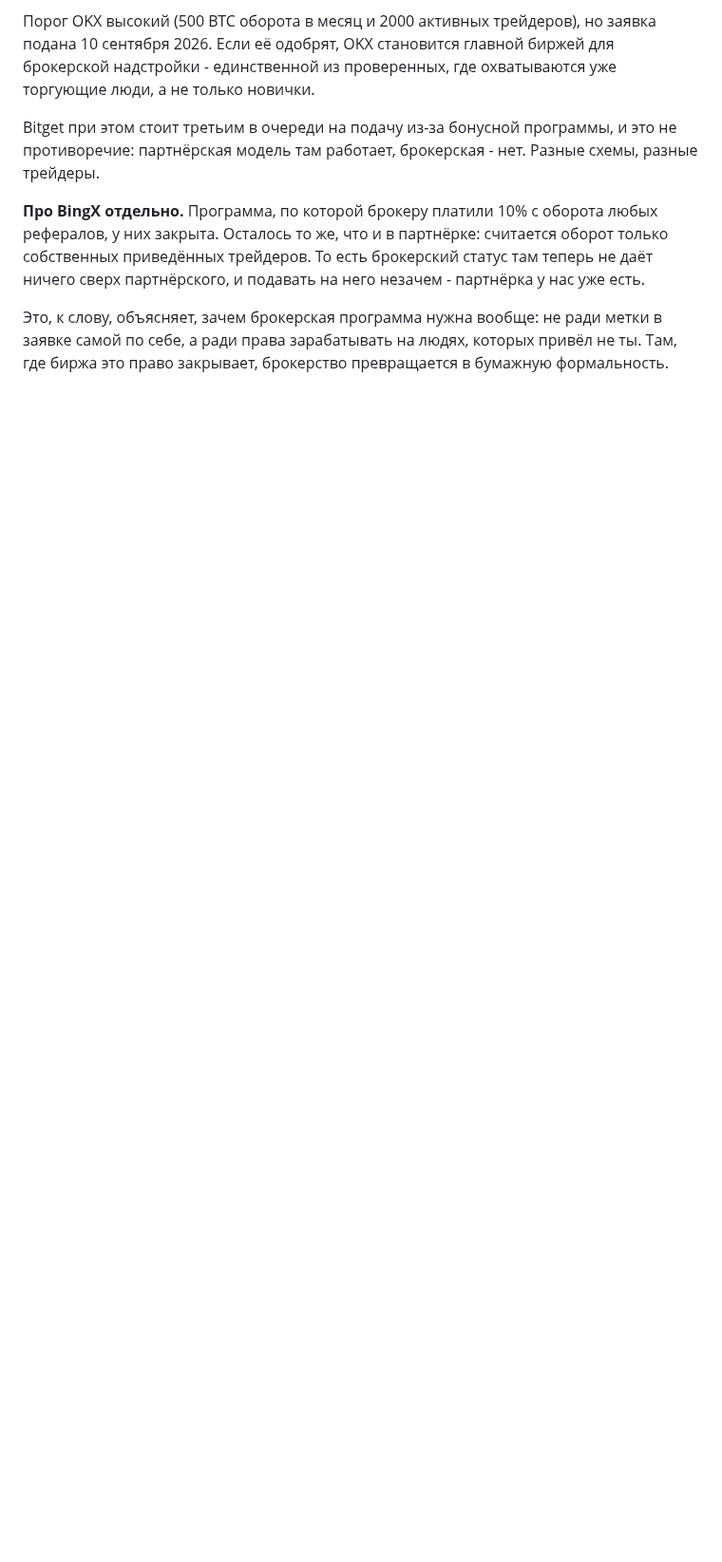
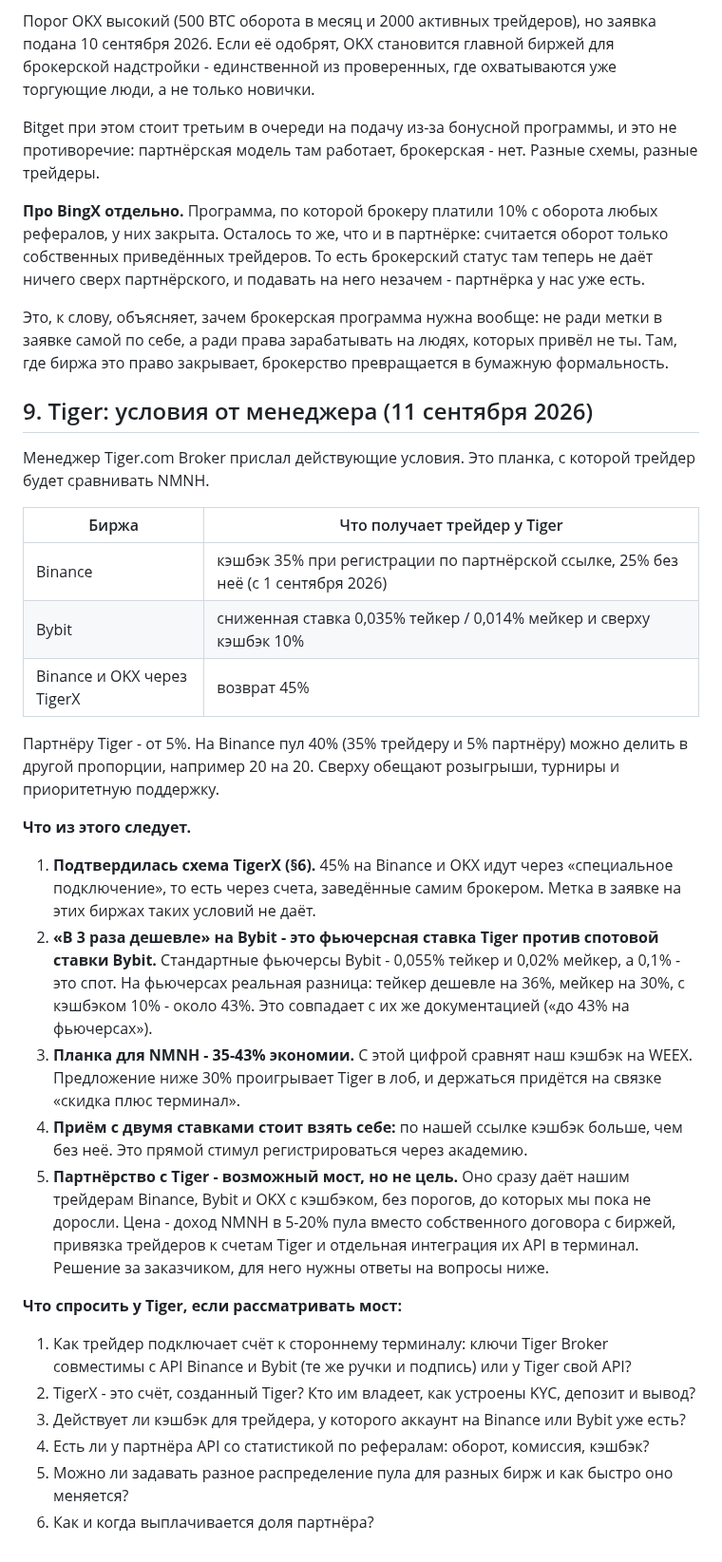
Before and after one commit to MrNaPaSS/MENTOR, a Markdown page: docs/integrations/broker-applications.md, the part around one of its changes. Shown at 95% size. Rendered like a GitHub page; blank space fills up the shorter version.

Commit message:
docs(broker): условия Tiger от менеджера - планка для нашего кэшбэка
Binance 35% по ссылке и 25% без неё, Bybit 0,035/0,014 плюс 10%, TigerX 45%
на Binance и OKX. Разобрано, что «в 3 раза дешевле» на Bybit - сравнение
с их спотовой ставкой, а на фьючерсах экономия около 43%. Вопросы Tiger на
случай, если брать его партнёрку мостом к Binance и OKX.

Co-Authored-By: Claude Opus 5 (1M context) <noreply@anthropic.com>

```diff
--- a/docs/integrations/broker-applications.md
+++ b/docs/integrations/broker-applications.md
@@ -285,3 +285,48 @@ Bitget при этом стоит третьим в очереди на пода
 Это, к слову, объясняет, зачем брокерская программа нужна вообще: не ради метки в заявке
 самой по себе, а ради права зарабатывать на людях, которых привёл не ты. Там, где биржа это
 право закрывает, брокерство превращается в бумажную формальность.
+
+## 9. Tiger: условия от менеджера (11 сентября 2026)
+
+Менеджер Tiger.com Broker прислал действующие условия. Это планка, с которой трейдер будет
+сравнивать NMNH.
+
+| Биржа | Что получает трейдер у Tiger |
+|---|---|
+| Binance | кэшбэк 35% при регистрации по партнёрской ссылке, 25% без неё (с 1 сентября 2026) |
+| Bybit | сниженная ставка 0,035% тейкер / 0,014% мейкер и сверху кэшбэк 10% |
+| Binance и OKX через TigerX | возврат 45% |
+
+Партнёру Tiger - от 5%. На Binance пул 40% (35% трейдеру и 5% партнёру) можно делить в
+другой пропорции, например 20 на 20. Сверху обещают розыгрыши, турниры и приоритетную
+поддержку.
+
+**Что из этого следует.**
+
+1. **Подтвердилась схема TigerX (§6).** 45% на Binance и OKX идут через «специальное
+   подключение», то есть через счета, заведённые самим брокером. Метка в заявке на этих
+   биржах таких условий не даёт.
+2. **«В 3 раза дешевле» на Bybit - это фьючерсная ставка Tiger против спотовой ставки
+   Bybit.** Стандартные фьючерсы Bybit - 0,055% тейкер и 0,02% мейкер, а 0,1% - это спот.
+   На фьючерсах реальная разница: тейкер дешевле на 36%, мейкер на 30%, с кэшбэком 10% -
+   около 43%. Это совпадает с их же документацией («до 43% на фьючерсах»).
+3. **Планка для NMNH - 35-43% экономии.** С этой цифрой сравнят наш кэшбэк на WEEX.
+   Предложение ниже 30% проигрывает Tiger в лоб, и держаться придётся на связке «скидка
+   плюс терминал».
+4. **Приём с двумя ставками стоит взять себе:** по нашей ссылке кэшбэк больше, чем без неё.
+   Это прямой стимул регистрироваться через академию.
+5. **Партнёрство с Tiger - возможный мост, но не цель.** Оно сразу даёт нашим трейдерам
+   Binance, Bybit и OKX с кэшбэком, без порогов, до которых мы пока не доросли. Цена - доход
+   NMNH в 5-20% пула вместо собственного договора с биржей, привязка трейдеров к счетам Tiger
+   и отдельная интеграция их API в терминал. Решение за заказчиком, для него нужны ответы на
+   вопросы ниже.
+
+**Что спросить у Tiger, если рассматривать мост:**
+
+1. Как трейдер подключает счёт к стороннему терминалу: ключи Tiger Broker совместимы с API
+   Binance и Bybit (те же ручки и подпись) или у Tiger свой API?
+2. TigerX - это счёт, созданный Tiger? Кто им владеет, как устроены KYC, депозит и вывод?
+3. Действует ли кэшбэк для трейдера, у которого аккаунт на Binance или Bybit уже есть?
+4. Есть ли у партнёра API со статистикой по рефералам: оборот, комиссия, кэшбэк?
+5. Можно ли задавать разное распределение пула для разных бирж и как быстро оно меняется?
+6. Как и когда выплачивается доля партнёра?
```
Also changed, not shown: other parts of docs/integrations/broker-applications.md (+1 -1 lines).
